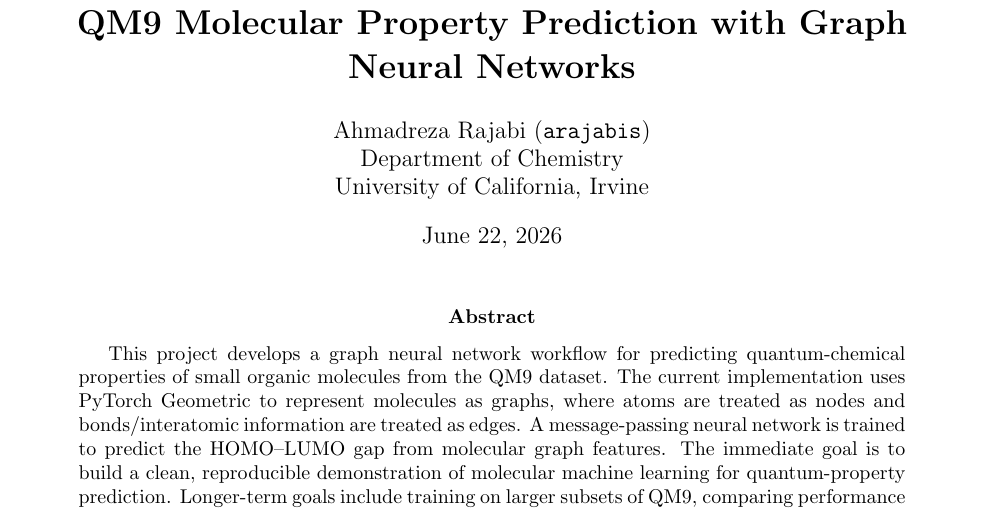
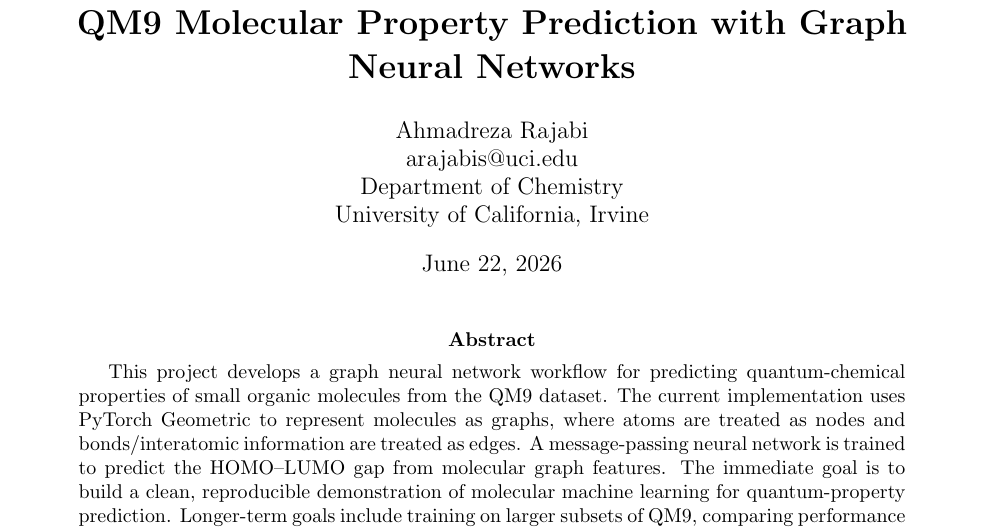
Before and after one commit to Ahmad-Fermion/qm9-property-prediction, a LaTeX paper (qm9_project_report.tex): part of page 1 of 7, cut so that both start at the same text. Compiled offline with pdfLaTeX.

Commit message:
Add QM9 project report draft

```diff
--- a/qm9_project_report.tex
+++ b/qm9_project_report.tex
@@ -43,7 +43,8 @@
 
 \title{\textbf{QM9 Molecular Property Prediction with Graph Neural Networks}}
 \author{
-Ahmadreza Rajabi (\texttt{arajabis})\\
+Ahmadreza Rajabi \\
+arajabis@uci.edu \\
 Department of Chemistry\\
 University of California, Irvine
 }
```
